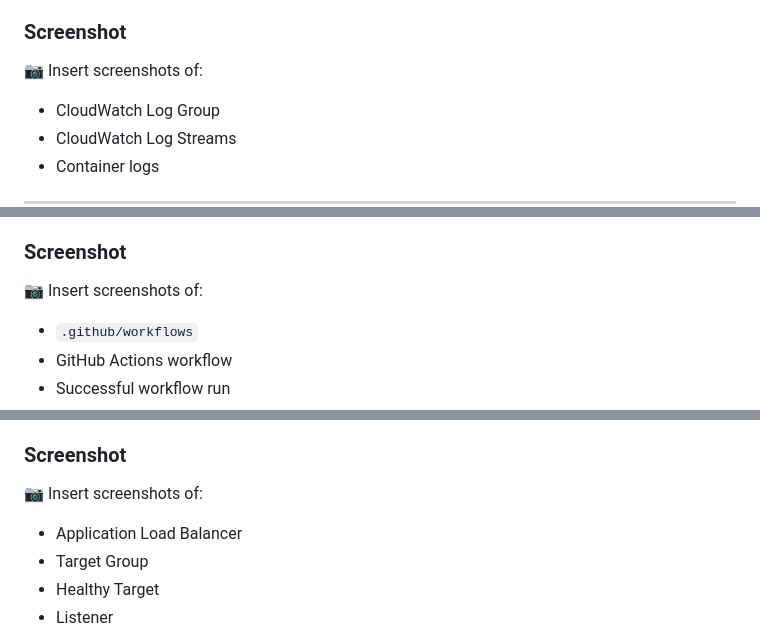
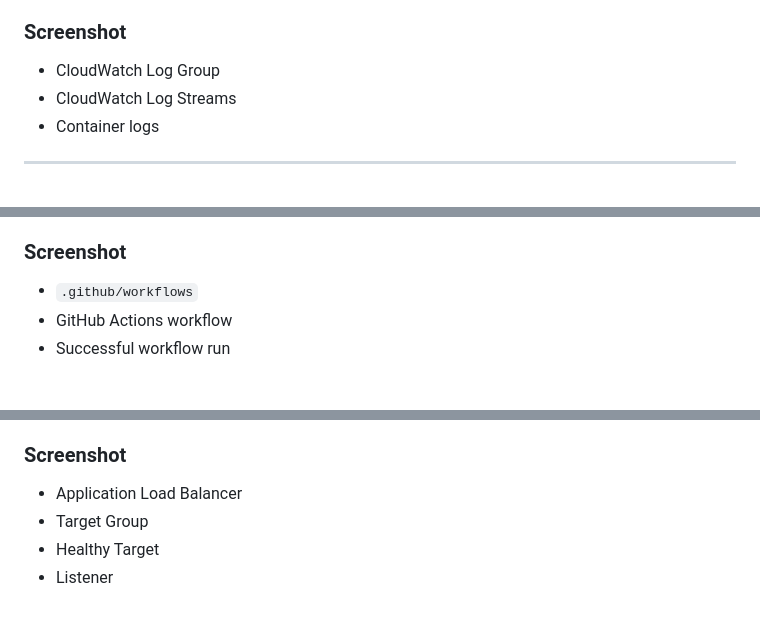
Before and after one commit to Tasmia203/employee-directory-cloud-platform, a Markdown page: README.md, 3 parts joined by grey strips. Rendered like a GitHub page; blank space fills up the shorter version.

```diff
--- a/README.md
+++ b/README.md
@@ -165,8 +161,6 @@ Configured centralized logging for the ECS containers.
 - Verified container startup logs
 
 ### Screenshot
-
-📷 Insert screenshots of:
 
 - CloudWatch Log Group
 - CloudWatch Log Streams
@@ -188,8 +182,6 @@ Whenever changes are pushed to GitHub, the workflow automatically executes Terra
 - Verified successful workflow execution
 
 ### Screenshot
-
-📷 Insert screenshots of:
 
 - `.github/workflows`
 - GitHub Actions workflow
@@ -217,8 +209,6 @@ The Application Load Balancer receives incoming HTTP requests and forwards them
 
 ### Screenshot
 
-📷 Insert screenshots of:
-
 - Application Load Balancer
 - Target Group
 - Healthy Target
```
Also changed, not shown: other parts of README.md (+0 -13 lines).
